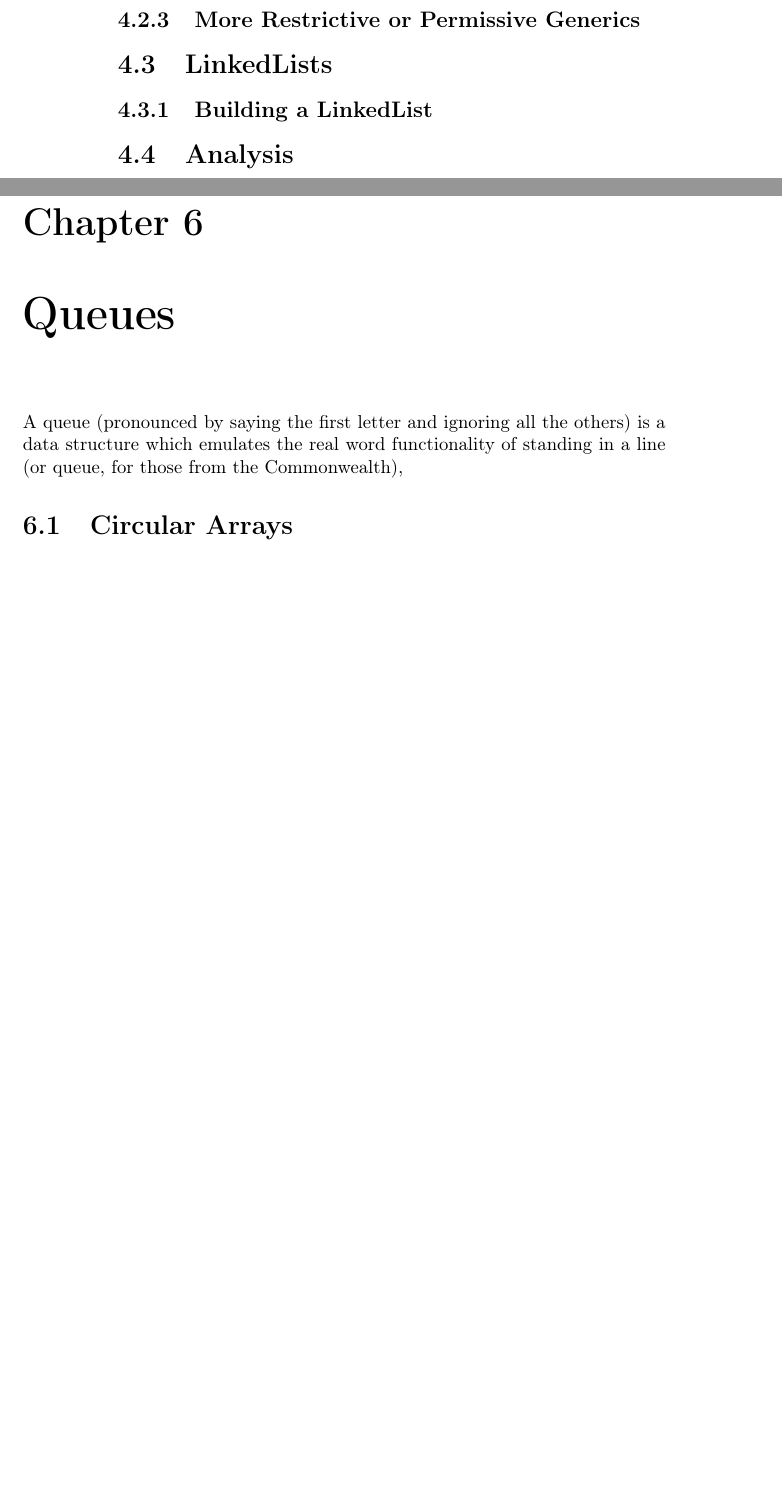
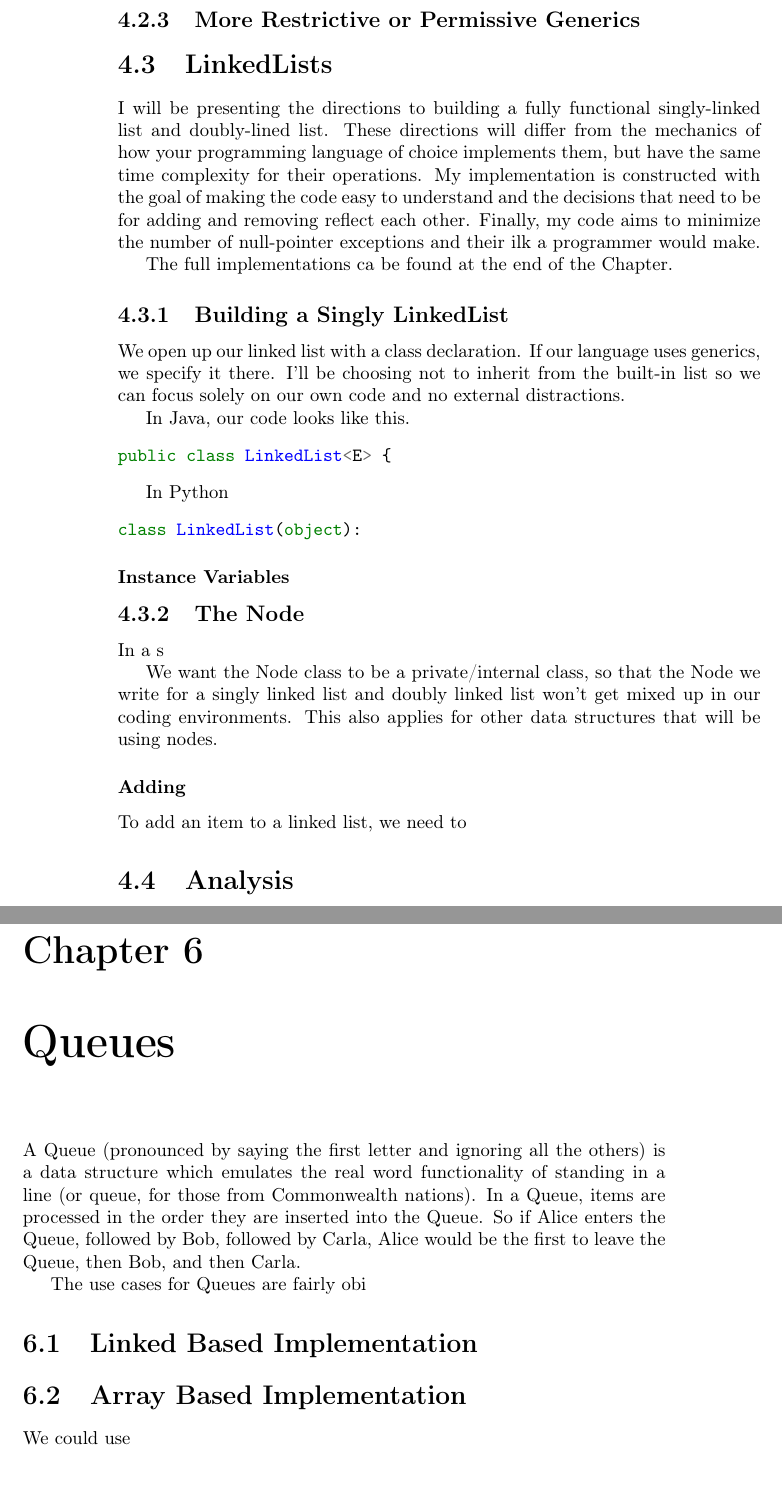
Before and after one commit to abrosen/DataStructuresTextbook, a LaTeX book (textbook.tex): two parts of pages 14 and 17 of 31, joined at a grey line, cut so that both start at the same text, the shorter picture padded with empty space. Compiled offline with pdfLaTeX.

Commit message:
Working on Linked Lists

```diff
--- a/textbook.tex
+++ b/textbook.tex
@@ -117,7 +120,43 @@ public static <E> boolean isPermutation(List<E> listA, List<E> listB) {
 
 
 \section{LinkedLists}
-\subsection{Building a LinkedList}
+
+
+I will be presenting the directions to building a fully functional  singly-linked list and doubly-lined list.
+These directions will differ from the mechanics of how your programming language of choice implements them, but have the same time complexity for their operations.
+My implementation is constructed with the goal of making the code easy to understand and the decisions that need to be for adding and removing reflect each other.
+Finally, my code aims to minimize the number of null-pointer exceptions and their ilk a programmer would make.
+
+The full implementations ca be found at the end of the Chapter.
+
+\subsection{Building a Singly LinkedList}
+We open up our linked list with a class declaration.
+If our language uses generics, we specify it there.
+I'll be choosing not to inherit from the built-in list so we can focus solely on our own code and no external distractions.
+
+
+In Java, our code looks like this.
+\begin{minted}{Java}
+public class LinkedList<E> {
+\end{minted}
+
+
+In Python
+\begin{minted}{python3}
+class LinkedList(object):
+\end{minted}
+
+
+\subsubsection{Instance Variables}
+
+\subsection{The Node}
+In a s
+
+We want the Node class to be a private/internal class, so that the Node we write for a singly linked list and doubly linked list won't get mixed up in our coding environments.
+This also applies for other data structures that will be using nodes.
+
+\subsubsection{Adding}
+To add an item to a linked list, we need to
 
 \section{Analysis}
 \chapter{Stacks}
@@ -132,8 +171,14 @@ public static <E> boolean isPermutation(List<E> listA, List<E> listB) {
 
 \chapter{Queues}
 
-A queue (pronounced by saying the first letter and ignoring all the others) is a data structure which emulates the real word functionality of standing in a line (or queue, for those from the Commonwealth),
-\section{Circular Arrays}
+A Queue (pronounced by saying the first letter and ignoring all the others) is a data structure which emulates the real word functionality of standing in a line (or queue, for those from Commonwealth nations).
+In a Queue, items are processed in the order they are inserted into the Queue.  So if Alice enters the Queue, followed by Bob, followed by Carla, Alice would be the first to leave the Queue, then Bob, and then Carla.
+
+The use cases for Queues are fairly obi
+
+\section{Linked Based Implementation}
+\section{Array Based Implementation}
+We could use
 
 
 \chapter{Recursion}
```
Also changed, not shown: textbook.pdf, textbook.tex (6 more changed lines).
